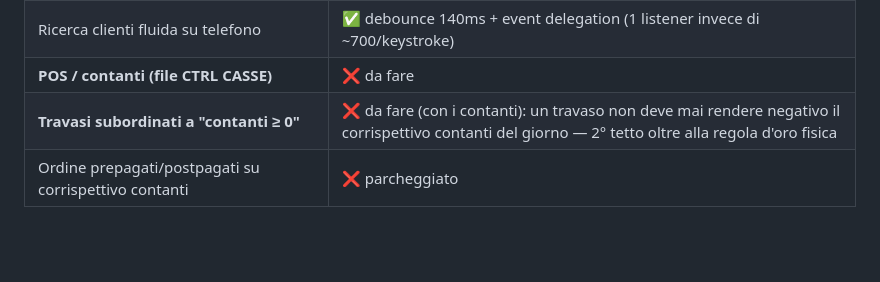
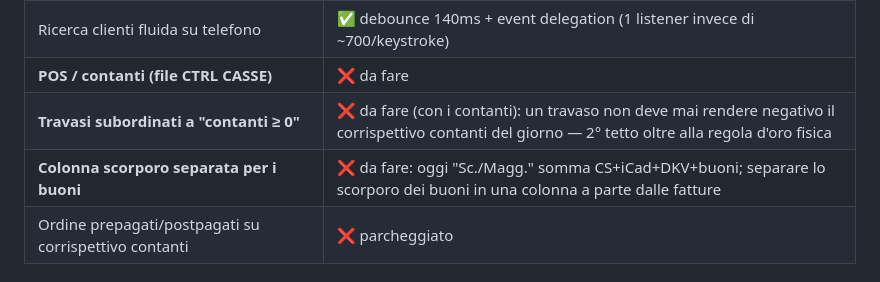
Before and after one commit to luifabx-dot/faboil, a Markdown page: registro-dogana/PROGRESS.md, the part around the change. Drawn GitHub-style; blank space fills up the shorter version.

Commit message:
PROGRESS: annota colonna scorporo separata per i buoni
Da fare: separare lo scorporo sconti/magg dei buoni in una colonna a
parte, distinta da quella delle fatture (oggi Sc./Magg. li somma).

Co-Authored-By: Claude Opus 4.8 <noreply@anthropic.com>
Claude-Session: https://claude.ai/code/session_01EfWw9HS4pkY49be32qRsLx

```diff
--- a/registro-dogana/PROGRESS.md
+++ b/registro-dogana/PROGRESS.md
@@ -101,6 +101,7 @@ colonna "Sc./Magg.".
 | Ricerca clienti fluida su telefono | ✅ debounce 140ms + event delegation (1 listener invece di ~700/keystroke) |
 | **POS / contanti (file CTRL CASSE)** | ❌ da fare |
 | **Travasi subordinati a "contanti ≥ 0"** | ❌ da fare (con i contanti): un travaso non deve mai rendere negativo il corrispettivo contanti del giorno — 2° tetto oltre alla regola d'oro fisica |
+| **Colonna scorporo separata per i buoni** | ❌ da fare: oggi "Sc./Magg." somma CS+iCad+DKV+buoni; separare lo scorporo dei buoni in una colonna a parte dalle fatture |
 | Ordine prepagati/postpagati su corrispettivo contanti | ❌ parcheggiato |
 
 ## Questioni risolte (revisione 2026-06-24)
```
